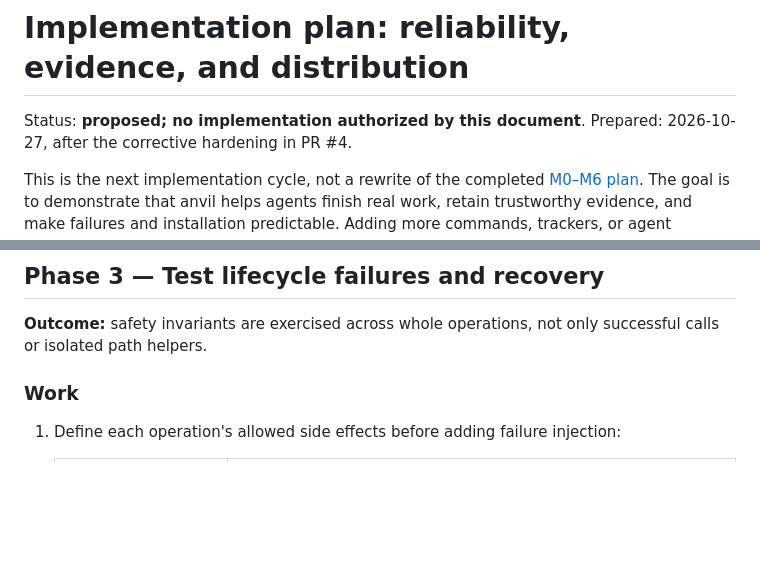
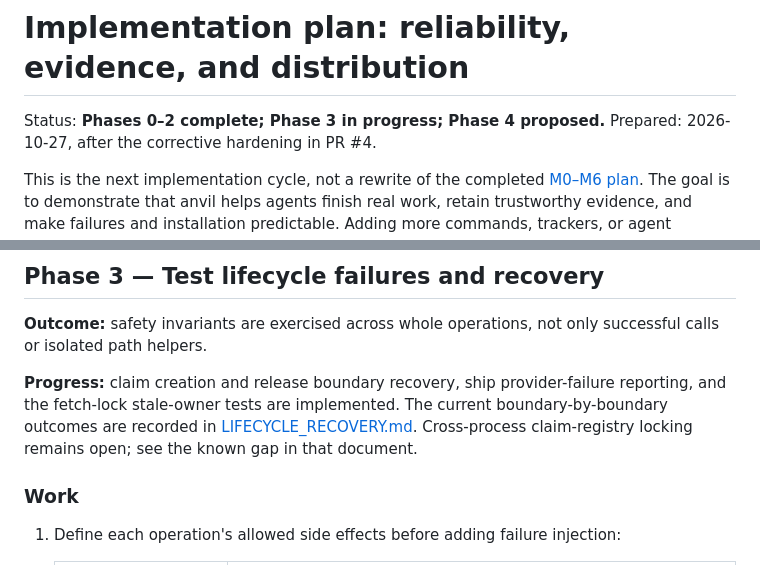
Before and after one commit to tecruz/anvil, a Markdown page: docs/IMPROVEMENT_PLAN.md, 2 parts joined by grey strips. GitHub-like rendering; blank space fills up the shorter version.

```diff
--- a/docs/IMPROVEMENT_PLAN.md
+++ b/docs/IMPROVEMENT_PLAN.md
@@ -1,6 +1,6 @@
 # Implementation plan: reliability, evidence, and distribution
 
-Status: **proposed; no implementation authorized by this document**.
+Status: **Phases 0–2 complete; Phase 3 in progress; Phase 4 proposed.**
 Prepared: 2026-10-27, after the corrective hardening in PR #4.
 
 This is the next implementation cycle, not a rewrite of the completed
@@ -255,6 +255,11 @@ Phase 2B (extended 6-scenario corpus) is now complete:
 **Outcome:** safety invariants are exercised across whole operations, not only successful
 calls or isolated path helpers.
 
+**Progress:** claim creation and release boundary recovery, ship provider-failure reporting,
+and the fetch-lock stale-owner tests are implemented. The current boundary-by-boundary
+outcomes are recorded in [LIFECYCLE_RECOVERY.md](LIFECYCLE_RECOVERY.md). Cross-process
+claim-registry locking remains open; see the known gap in that document.
+
 ### Work
 
 1. Define each operation's allowed side effects before adding failure injection:
```
Also changed, not shown: docs/LIFECYCLE_RECOVERY.md (added, +79 -0 lines).
